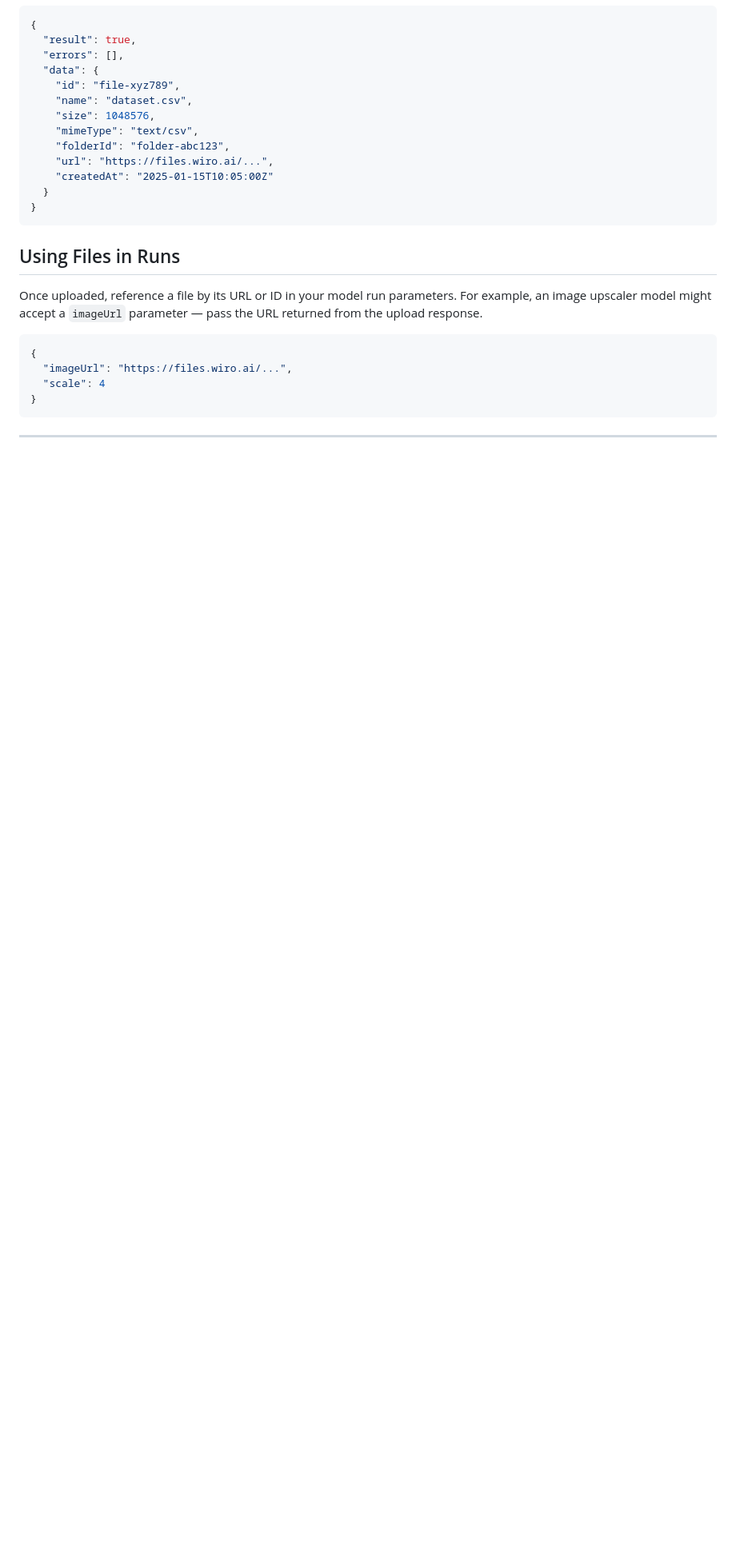
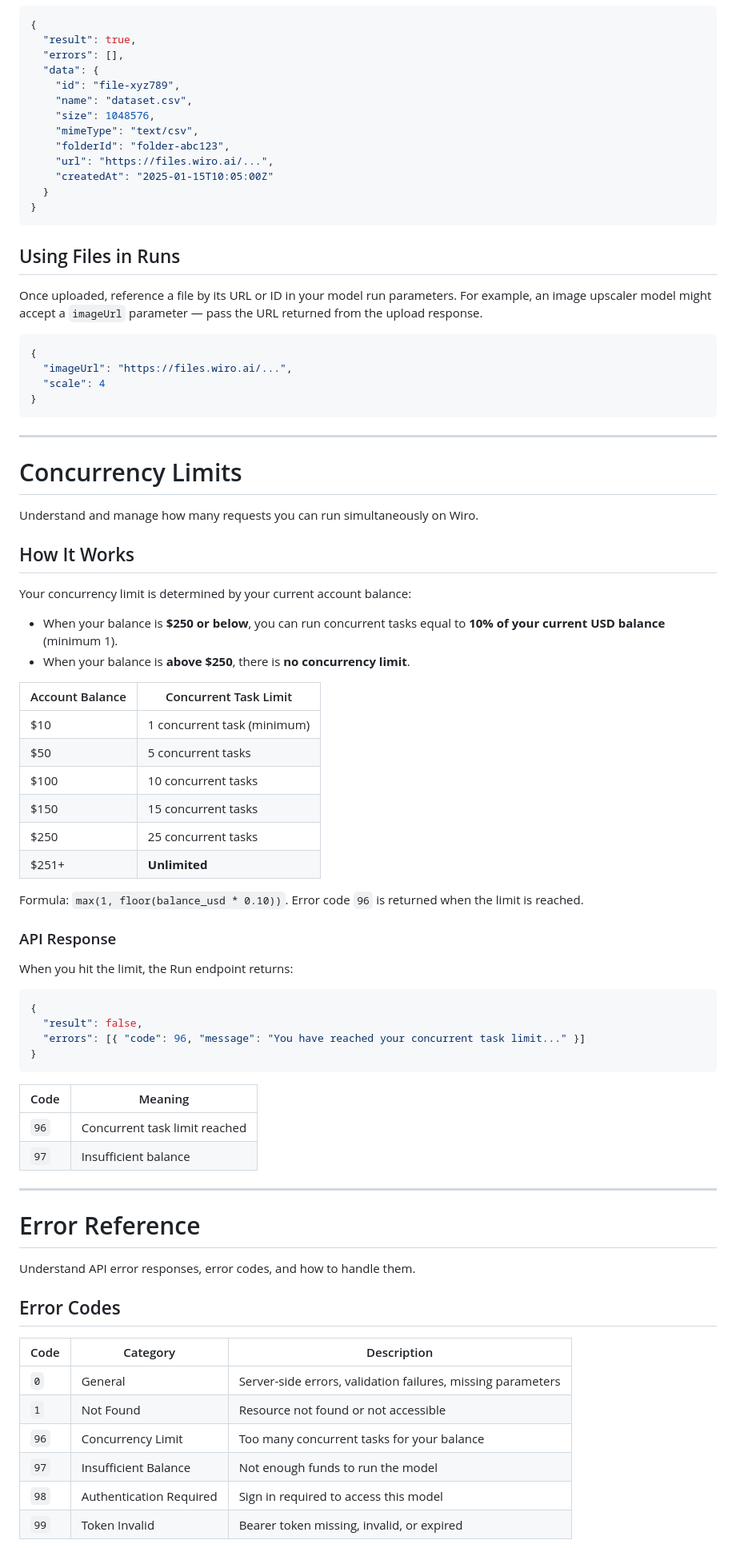
Before and after one commit to wiroai/Wiro-Docs, a Markdown page: markdown/full-documentation.md, the part around one of its changes. Shown at 80% size. GitHub-like rendering; blank space fills up the shorter version.

````diff
--- a/markdown/full-documentation.md
+++ b/markdown/full-documentation.md
@@ -1097,3 +1101,58 @@ Once uploaded, reference a file by its URL or ID in your model run parameters. F
 
 ---
 
+# Concurrency Limits
+
+Understand and manage how many requests you can run simultaneously on Wiro.
+
+## How It Works
+
+Your concurrency limit is determined by your current account balance:
+
+- When your balance is **$250 or below**, you can run concurrent tasks equal to **10% of your current USD balance** (minimum 1).
+- When your balance is **above $250**, there is **no concurrency limit**.
+
+| Account Balance | Concurrent Task Limit |
+|-----------------|----------------------|
+| $10 | 1 concurrent task (minimum) |
+| $50 | 5 concurrent tasks |
+| $100 | 10 concurrent tasks |
+| $150 | 15 concurrent tasks |
+| $250 | 25 concurrent tasks |
+| $251+ | **Unlimited** |
+
+Formula: `max(1, floor(balance_usd * 0.10))`. Error code `96` is returned when the limit is reached.
+
+### API Response
+
+When you hit the limit, the Run endpoint returns:
+
+```json
+{
+  "result": false,
+  "errors": [{ "code": 96, "message": "You have reached your concurrent task limit..." }]
+}
+```
+
+| Code | Meaning |
+|------|---------|
+| `96` | Concurrent task limit reached |
+| `97` | Insufficient balance |
+
+---
+
+# Error Reference
+
+Understand API error responses, error codes, and how to handle them.
+
+## Error Codes
+
+| Code | Category | Description |
+|------|----------|-------------|
+| `0` | General | Server-side errors, validation failures, missing parameters |
+| `1` | Not Found | Resource not found or not accessible |
+| `96` | Concurrency Limit | Too many concurrent tasks for your balance |
+| `97` | Insufficient Balance | Not enough funds to run the model |
+| `98` | Authentication Required | Sign in required to access this model |
+| `99` | Token Invalid | Bearer token missing, invalid, or expired |
+
````
Also changed, not shown: other parts of markdown/full-documentation.md (+131 -1 lines), markdown/mcp.md (added, +302 -0 lines).
